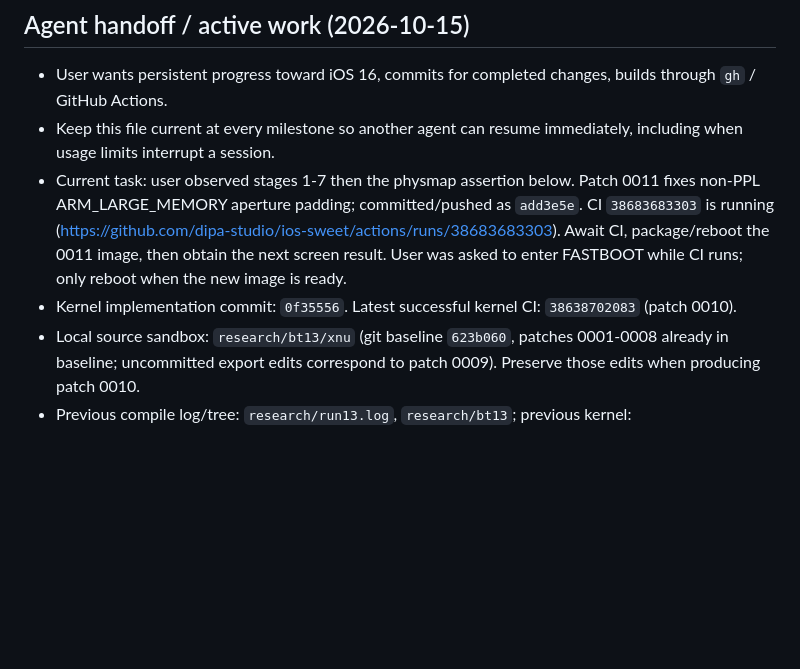
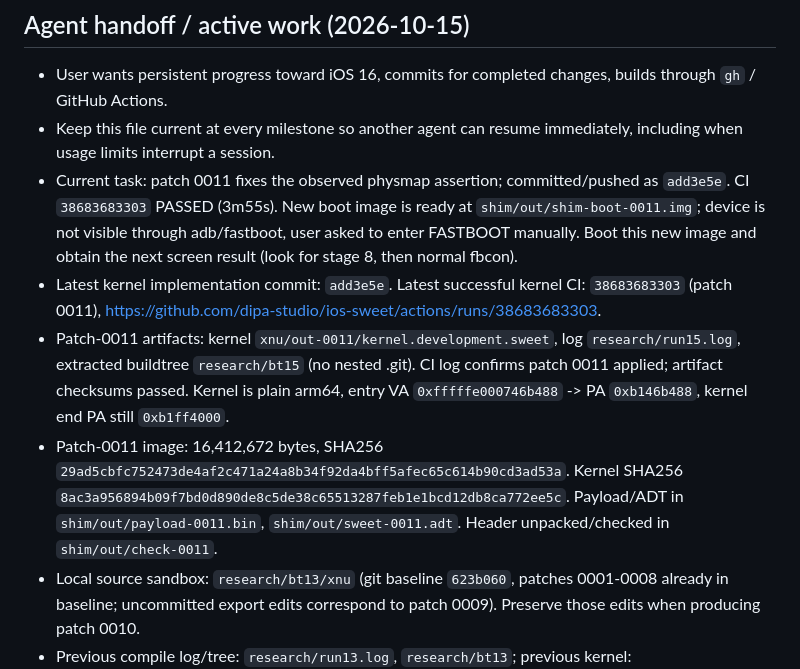
Before and after one commit to 0xSojalSec/ios-sweet, a Markdown page: NOTES.md, the part around the change. GitHub-like rendering; blank space fills up the shorter version.

Commit message:
notes: record successful physmap-fix build and ready boot image

```diff
--- a/NOTES.md
+++ b/NOTES.md
@@ -3,8 +3,10 @@
 ## Agent handoff / active work (2026-10-15)
 - User wants persistent progress toward iOS 16, commits for completed changes, builds through `gh` / GitHub Actions.
 - Keep this file current at every milestone so another agent can resume immediately, including when usage limits interrupt a session.
-- Current task: user observed stages 1-7 then the physmap assertion below. Patch 0011 fixes non-PPL ARM_LARGE_MEMORY aperture padding; committed/pushed as `add3e5e`. CI `38683683303` is running (https://github.com/dipa-studio/ios-sweet/actions/runs/38683683303). Await CI, package/reboot the 0011 image, then obtain the next screen result. User was asked to enter FASTBOOT while CI runs; only reboot when the new image is ready.
-- Kernel implementation commit: `0f35556`. Latest successful kernel CI: `38638702083` (patch 0010).
+- Current task: patch 0011 fixes the observed physmap assertion; committed/pushed as `add3e5e`. CI `38683683303` PASSED (3m55s). New boot image is ready at `shim/out/shim-boot-0011.img`; device is not visible through adb/fastboot, user asked to enter FASTBOOT manually. Boot this new image and obtain the next screen result (look for stage 8, then normal fbcon).
+- Latest kernel implementation commit: `add3e5e`. Latest successful kernel CI: `38683683303` (patch 0011), https://github.com/dipa-studio/ios-sweet/actions/runs/38683683303.
+- Patch-0011 artifacts: kernel `xnu/out-0011/kernel.development.sweet`, log `research/run15.log`, extracted buildtree `research/bt15` (no nested .git). CI log confirms patch 0011 applied; artifact checksums passed. Kernel is plain arm64, entry VA `0xfffffe000746b488` -> PA `0xb146b488`, kernel end PA still `0xb1ff4000`.
+- Patch-0011 image: 16,412,672 bytes, SHA256 `29ad5cbfc752473de4af2c471a24a8b34f92da4bff5afec65c614b90cd3ad53a`. Kernel SHA256 `8ac3a956894b09f7bd0d890de8c5de38c65513287feb1e1bcd12db8ca772ee5c`. Payload/ADT in `shim/out/payload-0011.bin`, `shim/out/sweet-0011.adt`. Header unpacked/checked in `shim/out/check-0011`.
 - Local source sandbox: `research/bt13/xnu` (git baseline `623b060`, patches 0001-0008 already in baseline; uncommitted export edits correspond to patch 0009). Preserve those edits when producing patch 0010.
 - Previous compile log/tree: `research/run13.log`, `research/bt13`; previous kernel: `xnu/out/kernel.development.sweet`. New successful log/tree: `research/run14.log`, `research/bt14`; new kernel: `xnu/out-0010/kernel.development.sweet`.
 - Current device access: earlier ADB transport was unresponsive; after the user's follow-up it became functional and rebooted into fastboot successfully. The patch-0010 image is now temporarily running; no adb connection is expected. Never flash partitions for bring-up; use `fastboot boot` with the shim image.
```
